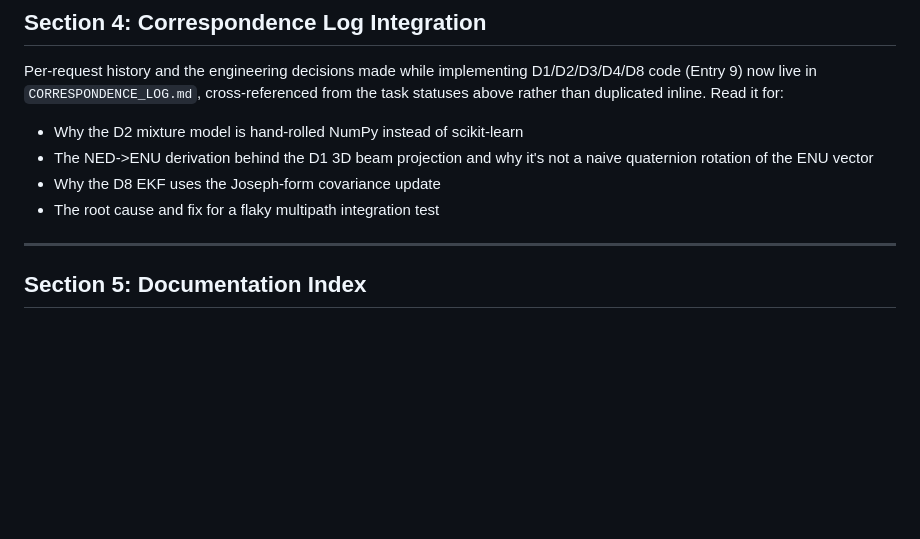
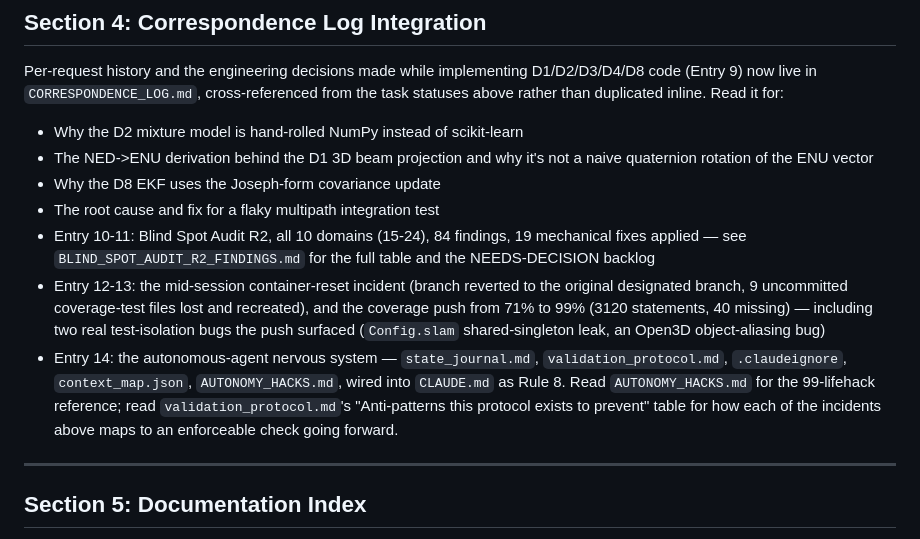
Before and after one commit to Leonidy431/tfmini_lidar, a Markdown page: DEVELOPMENT_BACKLOG.md, the part around the change. GitHub-like rendering; blank space fills up the shorter version.

Commit message:
docs: cross-reference correspondence Entries 10-14 in backlog Section 4
Section 4 previously only pointed at Entry 9 (D1-D8 implementation
decisions). Adds pointers to Entry 10-11 (Blind Spot Audit R2, all 10
domains, 84 findings), Entry 12-13 (the container-reset incident and the
71%->99% coverage push, including the two test-isolation bugs it
surfaced), and Entry 14 (the autonomous-agent nervous system: state
journal, validation protocol, context map, .claudeignore, AUTONOMY_HACKS.md,
CLAUDE.md Rule 8) -- kept as cross-references to CORRESPONDENCE_LOG.md
rather than duplicated inline, consistent with this section's existing
style.

No app/ code touched. 562/562 tests verified unaffected.

Co-Authored-By: Claude Sonnet 5 <noreply@anthropic.com>
Claude-Session: https://claude.ai/code/session_01BbLUPismb2rusgu12hMA2m

```diff
--- a/DEVELOPMENT_BACKLOG.md
+++ b/DEVELOPMENT_BACKLOG.md
@@ -537,6 +537,9 @@ Per-request history and the engineering decisions made while implementing D1/D2/
 - The NED->ENU derivation behind the D1 3D beam projection and why it's not a naive quaternion rotation of the ENU vector
 - Why the D8 EKF uses the Joseph-form covariance update
 - The root cause and fix for a flaky multipath integration test
+- Entry 10-11: Blind Spot Audit R2, all 10 domains (15-24), 84 findings, 19 mechanical fixes applied — see `BLIND_SPOT_AUDIT_R2_FINDINGS.md` for the full table and the NEEDS-DECISION backlog
+- Entry 12-13: the mid-session container-reset incident (branch reverted to the original designated branch, 9 uncommitted coverage-test files lost and recreated), and the coverage push from 71% to 99% (3120 statements, 40 missing) — including two real test-isolation bugs the push surfaced (`Config.slam` shared-singleton leak, an Open3D object-aliasing bug)
+- Entry 14: the autonomous-agent nervous system — `state_journal.md`, `validation_protocol.md`, `.claudeignore`, `context_map.json`, `AUTONOMY_HACKS.md`, wired into `CLAUDE.md` as Rule 8. Read `AUTONOMY_HACKS.md` for the 99-lifehack reference; read `validation_protocol.md`'s "Anti-patterns this protocol exists to prevent" table for how each of the incidents above maps to an enforceable check going forward.
 
 ---
 
```
